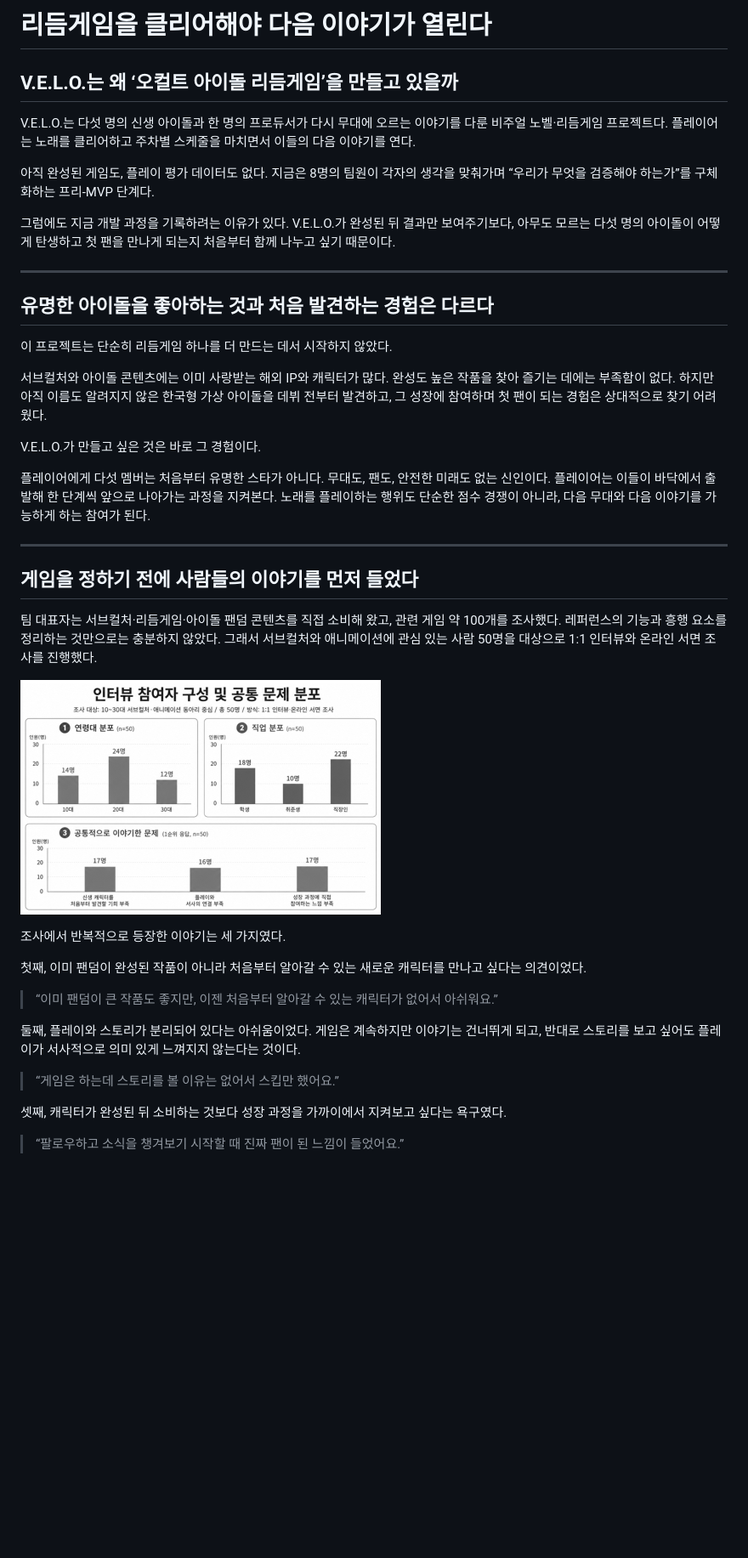
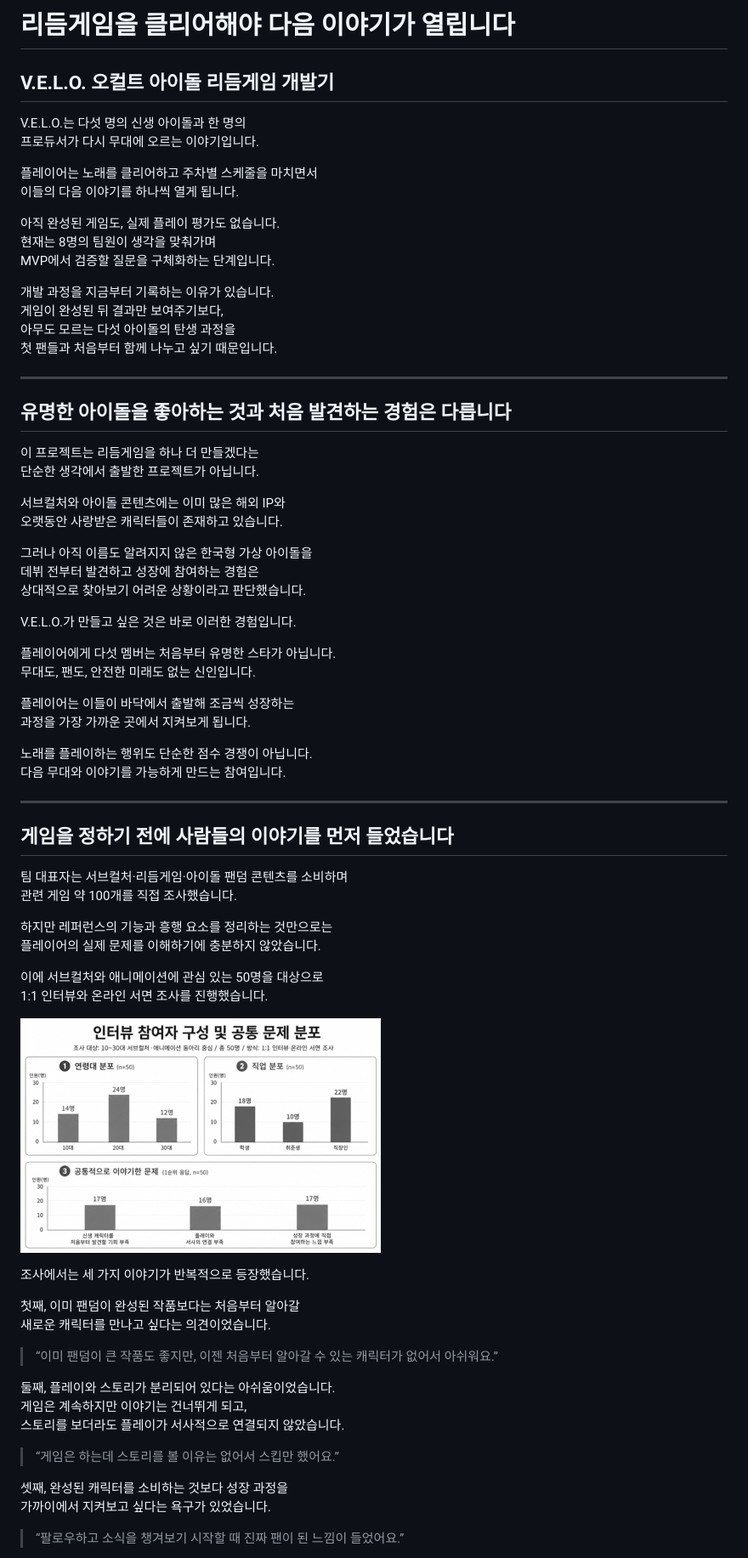
Before and after one commit to junyongleee/velo-landing, a Markdown page: docs/velo-development-journal-01.md, the part around one of its changes. Shown at 85% size. Rendered like a GitHub page; blank space fills up the shorter version.

```diff
--- a/docs/velo-development-journal-01.md
+++ b/docs/velo-development-journal-01.md
@@ -1,44 +1,77 @@
-# 리듬게임을 클리어해야 다음 이야기가 열린다
+# 리듬게임을 클리어해야 다음 이야기가 열립니다
 
-## V.E.L.O.는 왜 ‘오컬트 아이돌 리듬게임’을 만들고 있을까
+## V.E.L.O. 오컬트 아이돌 리듬게임 개발기
 
-V.E.L.O.는 다섯 명의 신생 아이돌과 한 명의 프로듀서가 다시 무대에 오르는 이야기를 다룬 비주얼 노벨·리듬게임 프로젝트다. 플레이어는 노래를 클리어하고 주차별 스케줄을 마치면서 이들의 다음 이야기를 연다.
+V.E.L.O.는 다섯 명의 신생 아이돌과 한 명의<br>
+프로듀서가 다시 무대에 오르는 이야기입니다.
 
-아직 완성된 게임도, 플레이 평가 데이터도 없다. 지금은 8명의 팀원이 각자의 생각을 맞춰가며 “우리가 무엇을 검증해야 하는가”를 구체화하는 프리-MVP 단계다.
+플레이어는 노래를 클리어하고 주차별 스케줄을 마치면서<br>
+이들의 다음 이야기를 하나씩 열게 됩니다.
 
-그럼에도 지금 개발 과정을 기록하려는 이유가 있다. V.E.L.O.가 완성된 뒤 결과만 보여주기보다, 아무도 모르는 다섯 명의 아이돌이 어떻게 탄생하고 첫 팬을 만나게 되는지 처음부터 함께 나누고 싶기 때문이다.
+아직 완성된 게임도, 실제 플레이 평가도 없습니다.<br>
+현재는 8명의 팀원이 생각을 맞춰가며<br>
+MVP에서 검증할 질문을 구체화하는 단계입니다.
+
+개발 과정을 지금부터 기록하는 이유가 있습니다.<br>
+게임이 완성된 뒤 결과만 보여주기보다,<br>
+아무도 모르는 다섯 아이돌의 탄생 과정을<br>
+첫 팬들과 처음부터 함께 나누고 싶기 때문입니다.
 
 ---
 
-## 유명한 아이돌을 좋아하는 것과 처음 발견하는 경험은 다르다
+## 유명한 아이돌을 좋아하는 것과 처음 발견하는 경험은 다릅니다
 
-이 프로젝트는 단순히 리듬게임 하나를 더 만드는 데서 시작하지 않았다.
+이 프로젝트는 리듬게임을 하나 더 만들겠다는<br>
+단순한 생각에서 출발한 프로젝트가 아닙니다.
 
-서브컬처와 아이돌 콘텐츠에는 이미 사랑받는 해외 IP와 캐릭터가 많다. 완성도 높은 작품을 찾아 즐기는 데에는 부족함이 없다. 하지만 아직 이름도 알려지지 않은 한국형 가상 아이돌을 데뷔 전부터 발견하고, 그 성장에 참여하며 첫 팬이 되는 경험은 상대적으로 찾기 어려웠다.
+서브컬처와 아이돌 콘텐츠에는 이미 많은 해외 IP와<br>
+오랫동안 사랑받은 캐릭터들이 존재하고 있습니다.
 
-V.E.L.O.가 만들고 싶은 것은 바로 그 경험이다.
+그러나 아직 이름도 알려지지 않은 한국형 가상 아이돌을<br>
+데뷔 전부터 발견하고 성장에 참여하는 경험은<br>
+상대적으로 찾아보기 어려운 상황이라고 판단했습니다.
 
-플레이어에게 다섯 멤버는 처음부터 유명한 스타가 아니다. 무대도, 팬도, 안전한 미래도 없는 신인이다. 플레이어는 이들이 바닥에서 출발해 한 단계씩 앞으로 나아가는 과정을 지켜본다. 노래를 플레이하는 행위도 단순한 점수 경쟁이 아니라, 다음 무대와 다음 이야기를 가능하게 하는 참여가 된다.
+V.E.L.O.가 만들고 싶은 것은 바로 이러한 경험입니다.
+
+플레이어에게 다섯 멤버는 처음부터 유명한 스타가 아닙니다.<br>
+무대도, 팬도, 안전한 미래도 없는 신인입니다.
+
+플레이어는 이들이 바닥에서 출발해 조금씩 성장하는<br>
+과정을 가장 가까운 곳에서 지켜보게 됩니다.
+
+노래를 플레이하는 행위도 단순한 점수 경쟁이 아닙니다.<br>
+다음 무대와 이야기를 가능하게 만드는 참여입니다.
 
 ---
 
-## 게임을 정하기 전에 사람들의 이야기를 먼저 들었다
+## 게임을 정하기 전에 사람들의 이야기를 먼저 들었습니다
 
-팀 대표자는 서브컬처·리듬게임·아이돌 팬덤 콘텐츠를 직접 소비해 왔고, 관련 게임 약 100개를 조사했다. 레퍼런스의 기능과 흥행 요소를 정리하는 것만으로는 충분하지 않았다. 그래서 서브컬처와 애니메이션에 관심 있는 사람 50명을 대상으로 1:1 인터뷰와 온라인 서면 조사를 진행했다.
+팀 대표자는 서브컬처·리듬게임·아이돌 팬덤 콘텐츠를 소비하며<br>
+관련 게임 약 100개를 직접 조사했습니다.
+
+하지만 레퍼런스의 기능과 흥행 요소를 정리하는 것만으로는<br>
+플레이어의 실제 문제를 이해하기에 충분하지 않았습니다.
+
+이에 서브컬처와 애니메이션에 관심 있는 50명을 대상으로<br>
+1:1 인터뷰와 온라인 서면 조사를 진행했습니다.
 
 ![인터뷰 참여자 구성 및 공통 문제 분포](../assets/interview-research.png)
 
-조사에서 반복적으로 등장한 이야기는 세 가지였다.
+조사에서는 세 가지 이야기가 반복적으로 등장했습니다.
 
-첫째, 이미 팬덤이 완성된 작품이 아니라 처음부터 알아갈 수 있는 새로운 캐릭터를 만나고 싶다는 의견이었다.
+첫째, 이미 팬덤이 완성된 작품보다는 처음부터 알아갈<br>
+새로운 캐릭터를 만나고 싶다는 의견이었습니다.
 
 > “이미 팬덤이 큰 작품도 좋지만, 이젠 처음부터 알아갈 수 있는 캐릭터가 없어서 아쉬워요.”
 
-둘째, 플레이와 스토리가 분리되어 있다는 아쉬움이었다. 게임은 계속하지만 이야기는 건너뛰게 되고, 반대로 스토리를 보고 싶어도 플레이가 서사적으로 의미 있게 느껴지지 않는다는 것이다.
+둘째, 플레이와 스토리가 분리되어 있다는 아쉬움이었습니다.<br>
+게임은 계속하지만 이야기는 건너뛰게 되고,<br>
+스토리를 보더라도 플레이가 서사적으로 연결되지 않았습니다.
 
 > “게임은 하는데 스토리를 볼 이유는 없어서 스킵만 했어요.”
 
-셋째, 캐릭터가 완성된 뒤 소비하는 것보다 성장 과정을 가까이에서 지켜보고 싶다는 욕구였다.
+셋째, 완성된 캐릭터를 소비하는 것보다 성장 과정을<br>
+가까이에서 지켜보고 싶다는 욕구가 있었습니다.
 
 > “팔로우하고 소식을 챙겨보기 시작할 때 진짜 팬이 된 느낌이 들었어요.”
 
```
Also changed, not shown: other parts of docs/velo-development-journal-01.md (+149 -47 lines).
